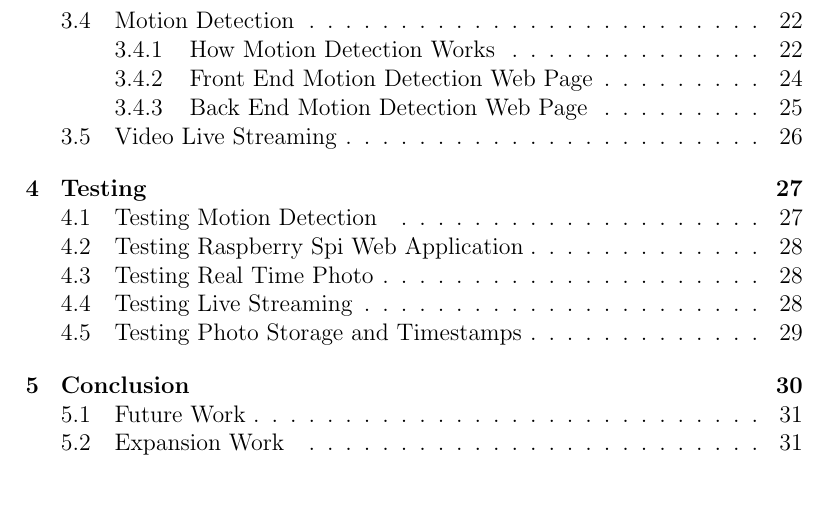
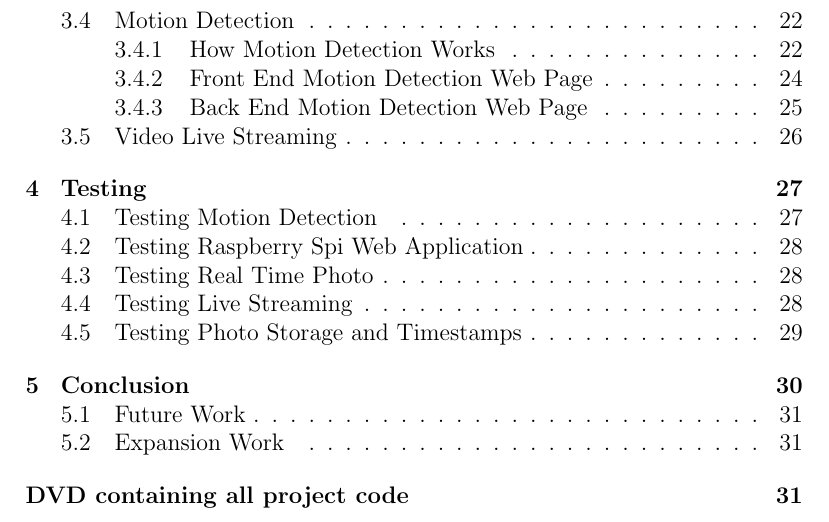
Before and after one commit to Smellen/FYPreport, a LaTeX thesis (RaspberrySpiReport.tex): part of page 7 of 40, cut so that both start at the same text. Compiled offline with pdfLaTeX.

Commit message:
Adding CD to contents page oops

```diff
--- a/RaspberrySpiReport.tex
+++ b/RaspberrySpiReport.tex
@@ -652,6 +653,9 @@ Raspberry Spi has been created as a system for use in the home, but it could be
 
 Further expanding of this project would involve adding in more Raspberry Pi's to the system, creating a distributed system. One Raspberry Pi per room or as many as preferred, one Raspberry Pi would act as a central server controlling the web pages and the other Raspberry Pi's on the system would handle taking photos, motion detection and live streaming.
 
+\addcontentsline{toc}{chapter}{DVD containing all project code}
+
+
 %RaspberrySpi Logo SPY guy
 \newpage
 \begin{figure}[H]
```
Also changed, not shown: RaspberrySpiReport.pdf, RaspberrySpiReport.tex (3 more changed lines), 4 other files.
